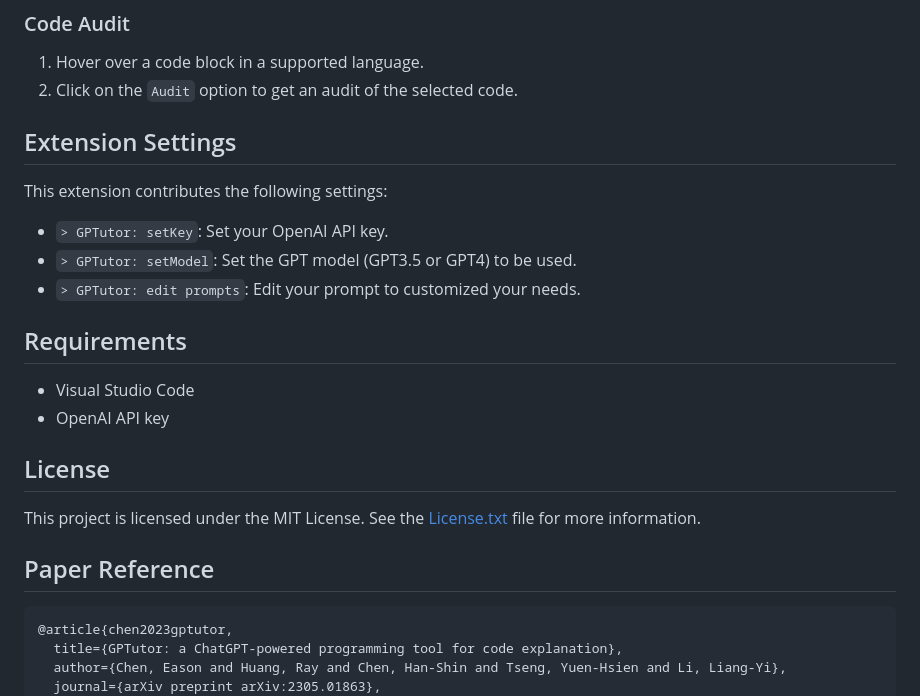
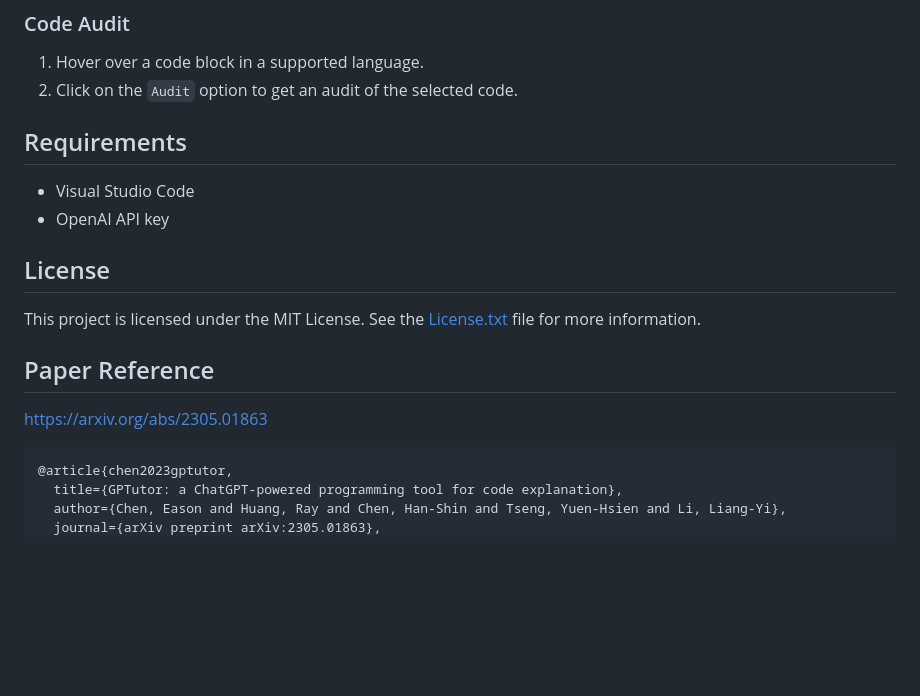
Before and after one commit to GPTutor/gptutor-extension, a Markdown page: README.md, the part around the change printed below. GitHub-like rendering; blank space fills up the shorter version.

````diff
--- a/README.md
+++ b/README.md
@@ -79,14 +80,14 @@ GPTutor provides three main features: `Explain`, `Comment`, and `Audit` on the c
 1. Click on the `Audit` option to get an audit of the selected code.
 
 
-
+<!--
 ## Extension Settings
 
 This extension contributes the following settings:
 
 - `> GPTutor: setKey`: Set your OpenAI API key.
 - `> GPTutor: setModel`: Set the GPT model (GPT3.5 or GPT4) to be used.
-- `> GPTutor: edit prompts`: Edit your prompt to customized your needs.
+- `> GPTutor: edit prompts`: Edit your prompt to customized your needs. -->
 
 ## Requirements
 
@@ -99,6 +100,8 @@ This project is licensed under the MIT License. See the [License.txt](https://gi
 
 ## Paper Reference
 
+https://arxiv.org/abs/2305.01863
+
 ```
 @article{chen2023gptutor,
   title={GPTutor: a ChatGPT-powered programming tool for code explanation},
````
Also changed, not shown: other parts of README.md (+3 -2 lines).
